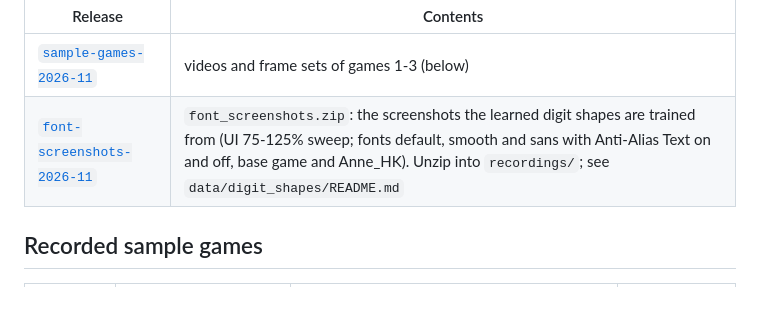
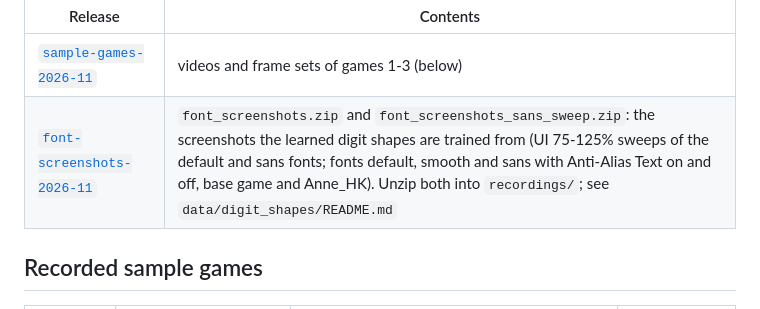
Before and after one commit to chris-h-sg/aoe2-squire, a Markdown page: test_bench/README.md, the part around the change. GitHub-like rendering.

Commit message:
docs(vision): the sans sweep screenshots are in the font-screenshots data release

```diff
--- a/test_bench/README.md
+++ b/test_bench/README.md
@@ -25,7 +25,7 @@ gh release download sample-games-2026-11 -R chris-h-sg/aoe2-squire-data
 | Release | Contents |
 |---|---|
 | [`sample-games-2026-11`](https://github.com/chris-h-sg/aoe2-squire-data/releases/tag/sample-games-2026-11) | videos and frame sets of games 1-3 (below) |
-| [`font-screenshots-2026-11`](https://github.com/chris-h-sg/aoe2-squire-data/releases/tag/font-screenshots-2026-11) | `font_screenshots.zip`: the screenshots the learned digit shapes are trained from (UI 75-125% sweep; fonts default, smooth and sans with Anti-Alias Text on and off, base game and Anne_HK). Unzip into `recordings/`; see `data/digit_shapes/README.md` |
+| [`font-screenshots-2026-11`](https://github.com/chris-h-sg/aoe2-squire-data/releases/tag/font-screenshots-2026-11) | `font_screenshots.zip` and `font_screenshots_sans_sweep.zip`: the screenshots the learned digit shapes are trained from (UI 75-125% sweeps of the default and sans fonts; fonts default, smooth and sans with Anti-Alias Text on and off, base game and Anne_HK). Unzip both into `recordings/`; see `data/digit_shapes/README.md` |
 
 ## Recorded sample games
 
```
Also changed, not shown: data/digit_shapes/README.md (+3 -2 lines).
